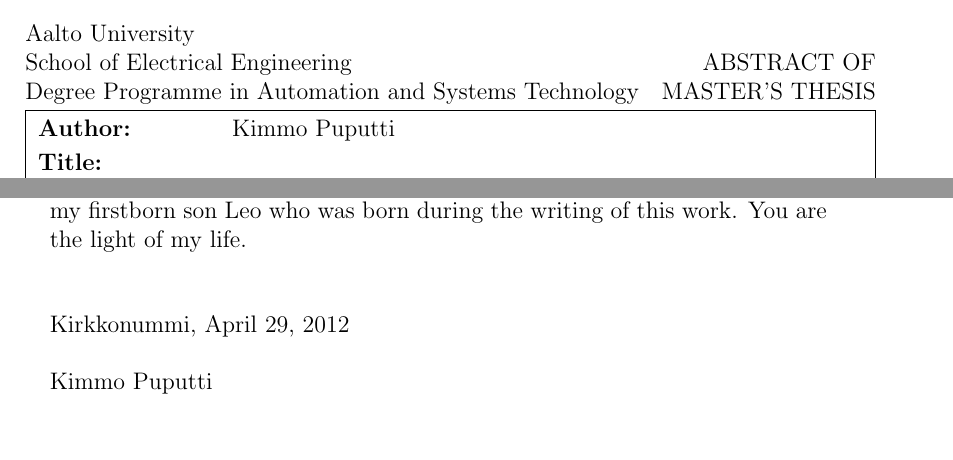
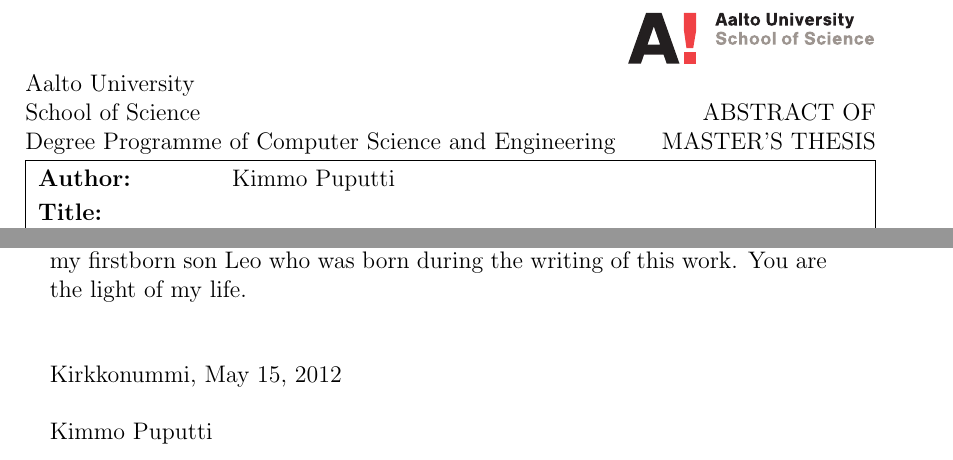
Before and after one commit to kpuputti/thesis, a LaTeX thesis (thesis/thesis.tex, which reads thesis/aalto-thesis.sty): two parts of pages 2 and 4 of 79, joined at a grey line, cut so that both start at the same text. Compiled offline with pdfLaTeX.

Commit message:
Fix thesis school and metainfo.

```diff
--- a/thesis/aalto-thesis.sty
+++ b/thesis/aalto-thesis.sty
@@ -168,10 +168,10 @@
   \renewcommand{\ATDATE}{\DATE}
   \renewcommand{\ATCITY}{Kirkkonummi}
   \renewcommand{\ATUNIV}{Aalto University}
-  \renewcommand{\ATSCHOOL}{School of Electrical Engineering}
-  \renewcommand{\ATDEGREEPROG}{Degree Programme in Automation and Systems Technology}
+  \renewcommand{\ATSCHOOL}{School of Science}
+  \renewcommand{\ATDEGREEPROG}{Degree Programme of Computer Science and Engineering}
   \renewcommand{\ATABSTRACTNAME}{ABSTRACT OF MASTER'S THESIS}
-  \renewcommand{\ATLOGO}{images/aalto-electrical-en.png}
+  \renewcommand{\ATLOGO}{images/aalto-logo-en}
   \renewcommand{\ATAUTHORNAME}{Author}
   \renewcommand{\ATKEYWORDSNAME}{Keywords}
   \renewcommand{\ATKEYWORDS}{\KEYWORDS}
@@ -205,7 +205,7 @@
   \renewcommand{\ATSCHOOL}{Perustieteiden korkeakoulu}
   \renewcommand{\ATDEGREEPROG}{Tietotekniikan tutkinto-ohjelma}
   \renewcommand{\ATABSTRACTNAME}{DIPLOMITYÖN TIIVISTELMÄ}
-  \renewcommand{\ATLOGO}{images/aalto-electrical-fi.png}
+  \renewcommand{\ATLOGO}{images/aalto-logo-fi}
   \renewcommand{\ATAUTHORNAME}{Tekijä}
   \renewcommand{\ATKEYWORDSNAME}{Asiasanat}
   \renewcommand{\ATKEYWORDS}{\FKEYWORDS}
@@ -312,7 +312,7 @@
 % First block sets the logo. Must be placed manually, because
 % the logo itself has huge blank areas around it.
 \begin{textblock}{10}(9.07,1)
-\raggedleft\noindent\includegraphics[height=1.5cm]{\ATLOGO}
+\raggedleft\noindent\includegraphics[height=2.7cm]{\ATLOGO}
 \end{textblock}
 % Before the main abstract table there is the school name
 % and abstract title (ABSTRACT OF THE MASTER'S THESIS etc.)
--- a/thesis/thesis.tex
+++ b/thesis/thesis.tex
@@ -268,8 +268,8 @@
 \newcommand{\SUBTITLE}{Implementing a Responsive Cross-Platform \mbox{Application}}
 \newcommand{\FSUBTITLE}{Suorituskykyisen ja alustariippumattoman sovelluksen toteutus}
 
-\newcommand{\DATE}{April 29, 2012}
-\newcommand{\FDATE}{29 huhtikuuta 2012}
+\newcommand{\DATE}{May 15, 2012}
+\newcommand{\FDATE}{15 toukokuuta 2012}
 
 % Supervisors and instructors
 % ------------------------------------------------------------------
```
